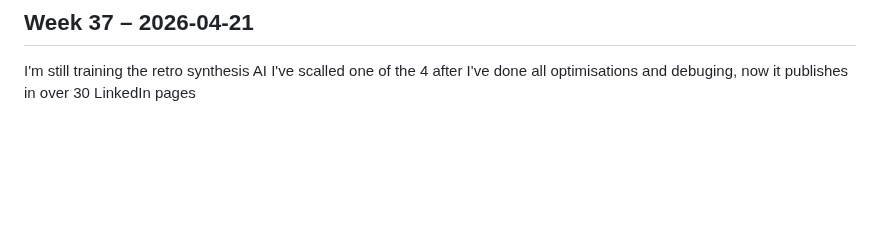
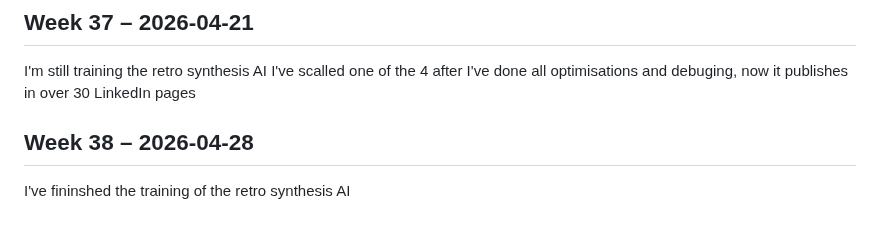
Before and after one commit to alaouichemAI/Towards-Building-my-Drug-Industry, a Markdown page: weekly-log.md, the part around the change. Rendered like a GitHub page; blank space fills up the shorter version.

Commit message:
Add entry for Week 38 in weekly log

```diff
--- a/weekly-log.md
+++ b/weekly-log.md
@@ -158,3 +158,5 @@ I've built 4 dynamic highly scalable automations
 ## Week 37 – 2026-04-21
 I'm still training the retro synthesis AI
 I've scalled one of the 4 after I've done all optimisations and debuging, now it publishes in over 30 LinkedIn pages
+## Week 38 – 2026-04-28
+I've fininshed the training of the retro synthesis AI
```
